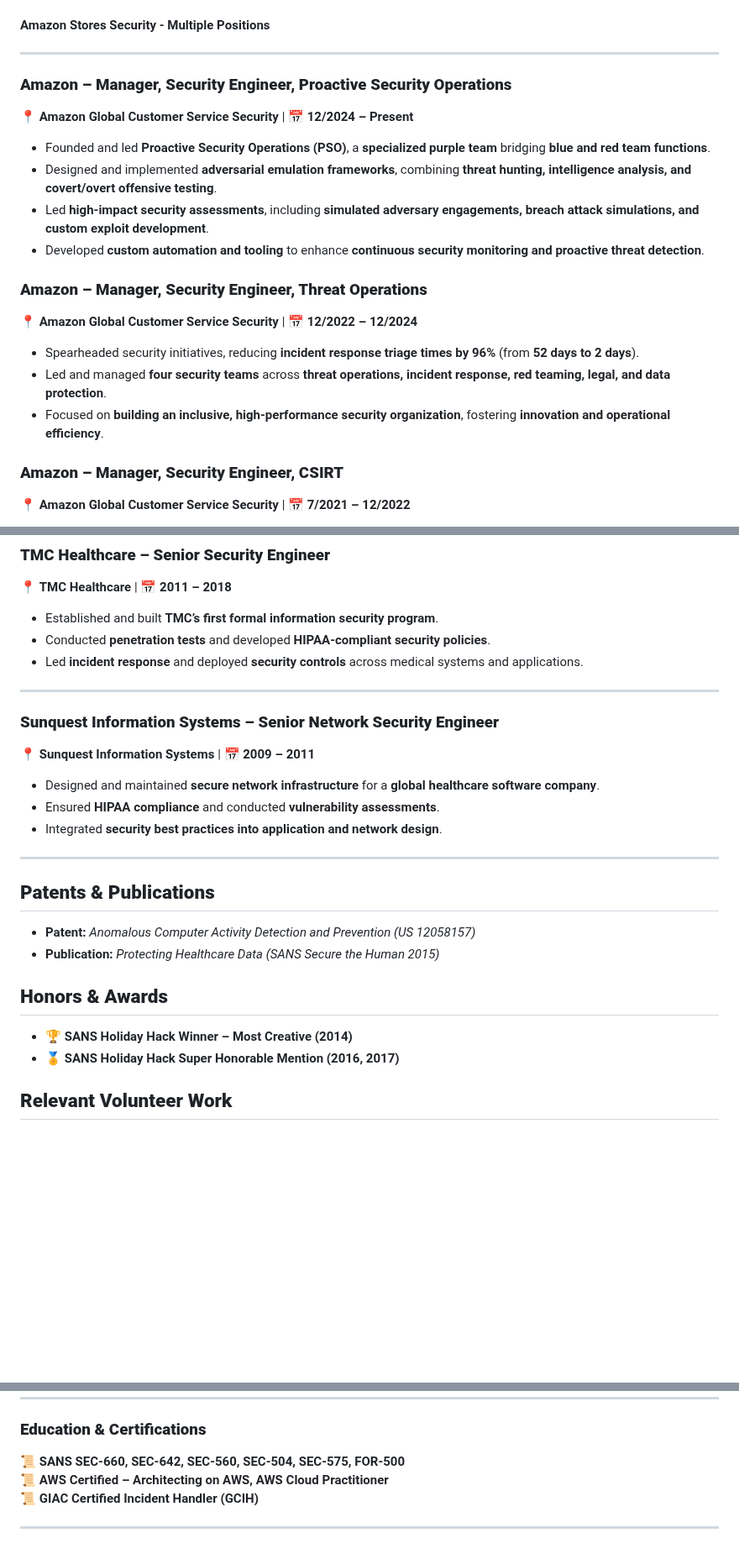
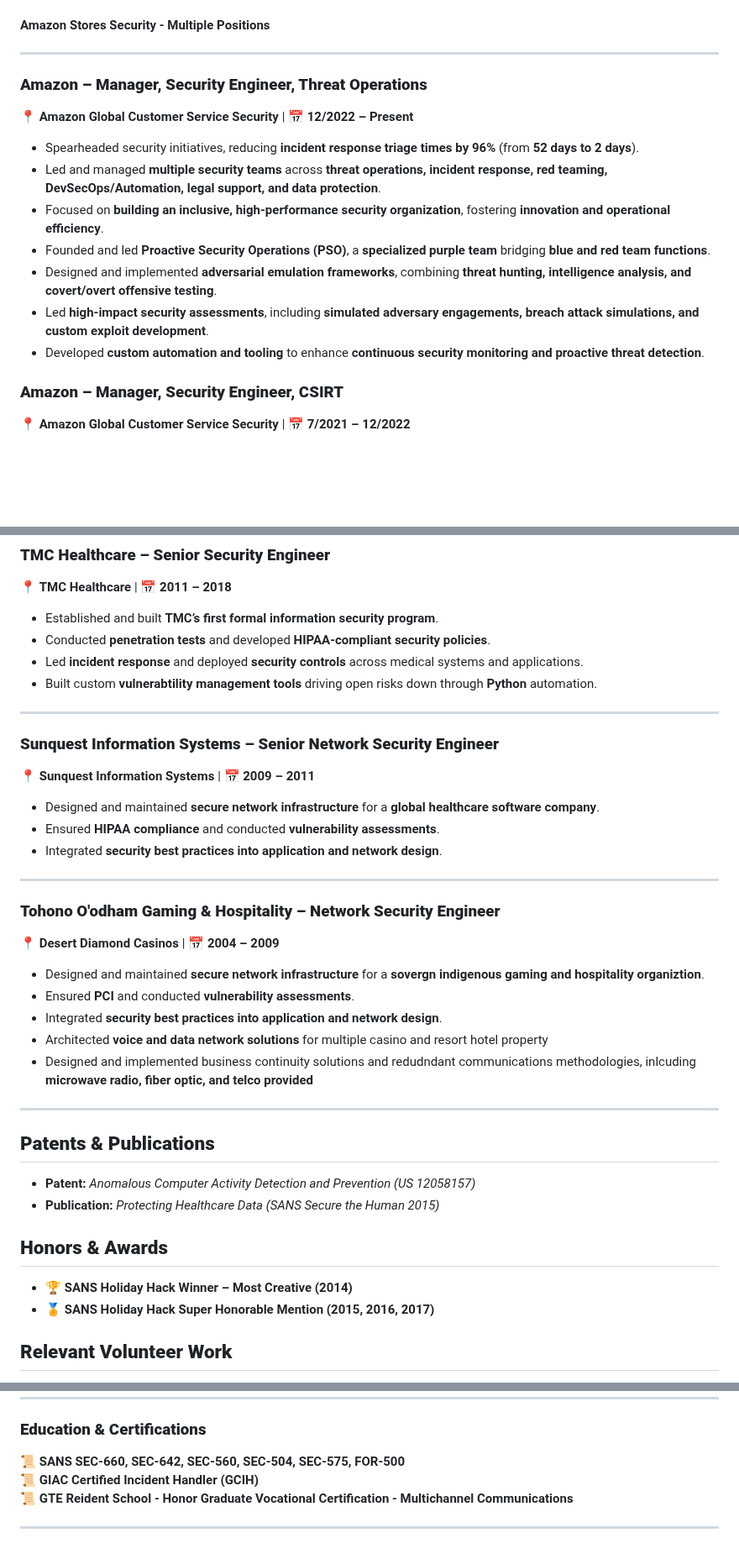
Before and after one commit to M1ckeysofine/portfolio, a Markdown page: resume.md, 3 parts joined by grey strips. Shown at 84% size. Drawn GitHub-style; blank space fills up the shorter version.

```diff
--- a/resume.md
+++ b/resume.md
@@ -62,18 +62,15 @@ Holds a **patent in anomalous computer activity detection**, demonstrating exper
 
 ---
 
-### **Amazon – Manager, Security Engineer, Proactive Security Operations**
-📍 **Amazon Global Customer Service Security** | 📅 **12/2024 – Present**
+### **Amazon – Manager, Security Engineer, Threat Operations**
+📍 **Amazon Global Customer Service Security** | 📅 **12/2022 – Present**
+- Spearheaded security initiatives, reducing **incident response triage times by 96%** (from **52 days to 2 days**).
+- Led and managed **multiple security teams** across **threat operations, incident response, red teaming, DevSecOps/Automation, legal support, and data protection**.
+- Focused on **building an inclusive, high-performance security organization**, fostering **innovation and operational efficiency**.
 - Founded and led **Proactive Security Operations (PSO)**, a **specialized purple team** bridging **blue and red team functions**.
 - Designed and implemented **adversarial emulation frameworks**, combining **threat hunting, intelligence analysis, and covert/overt offensive testing**.
 - Led **high-impact security assessments**, including **simulated adversary engagements, breach attack simulations, and custom exploit development**.
 - Developed **custom automation and tooling** to enhance **continuous security monitoring and proactive threat detection**.
-
-### **Amazon – Manager, Security Engineer, Threat Operations**
-📍 **Amazon Global Customer Service Security** | 📅 **12/2022 – 12/2024**
-- Spearheaded security initiatives, reducing **incident response triage times by 96%** (from **52 days to 2 days**).
-- Led and managed **four security teams** across **threat operations, incident response, red teaming, legal, and data protection**.
-- Focused on **building an inclusive, high-performance security organization**, fostering **innovation and operational efficiency**.
 
 ### **Amazon – Manager, Security Engineer, CSIRT**
 📍 **Amazon Global Customer Service Security** | 📅 **7/2021 – 12/2022**
@@ -96,6 +93,7 @@ Holds a **patent in anomalous computer activity detection**, demonstrating exper
 - Established and built **TMC’s first formal information security program**.
 - Conducted **penetration tests** and developed **HIPAA-compliant security policies**.
 - Led **incident response** and deployed **security controls** across medical systems and applications.
+- Built custom **vulnerabtility management tools** driving open risks down through **Python** automation.
 
 ---
 
@@ -107,13 +105,23 @@ Holds a **patent in anomalous computer activity detection**, demonstrating exper
 
 ---
 
+### **Tohono O'odham Gaming & Hospitality –  Network Security Engineer**
+📍 **Desert Diamond Casinos** | 📅 **2004 – 2009**
+- Designed and maintained **secure network infrastructure** for a **sovergn indigenous gaming and hospitality organiztion**.
+- Ensured **PCI** and conducted **vulnerability assessments**.
+- Integrated **security best practices into application and network design**.
+- Architected **voice and data network solutions** for multiple casino and resort hotel property
+- Designed and implemented business continuity solutions and redudndant communications methodologies, inlcuding **microwave radio, fiber optic, and telco provided**
+
+---
+
 ## **Patents & Publications**
 - **Patent:** *Anomalous Computer Activity Detection and Prevention (US 12058157)*
 - **Publication:** *Protecting Healthcare Data (SANS Secure the Human 2015)*
 
 ## **Honors & Awards**
 - 🏆 **SANS Holiday Hack Winner – Most Creative (2014)**
-- 🏅 **SANS Holiday Hack Super Honorable Mention (2016, 2017)**
+- 🏅 **SANS Holiday Hack Super Honorable Mention (2015, 2016, 2017)**
 
 ## **Relevant Volunteer Work**
 - 🧩 **Neurodivergent Career Mentor**
@@ -134,7 +142,7 @@ Holds a **patent in anomalous computer activity detection**, demonstrating exper
 
 ### **Education & Certifications**
 📜 **SANS SEC-660, SEC-642, SEC-560, SEC-504, SEC-575, FOR-500**
-📜 **AWS Certified – Architecting on AWS, AWS Cloud Practitioner**
 📜 **GIAC Certified Incident Handler (GCIH)**
+📜 **GTE Reident School - Honor Graduate Vocational Certification -  Multichannel Communications**
 
 ---
```
